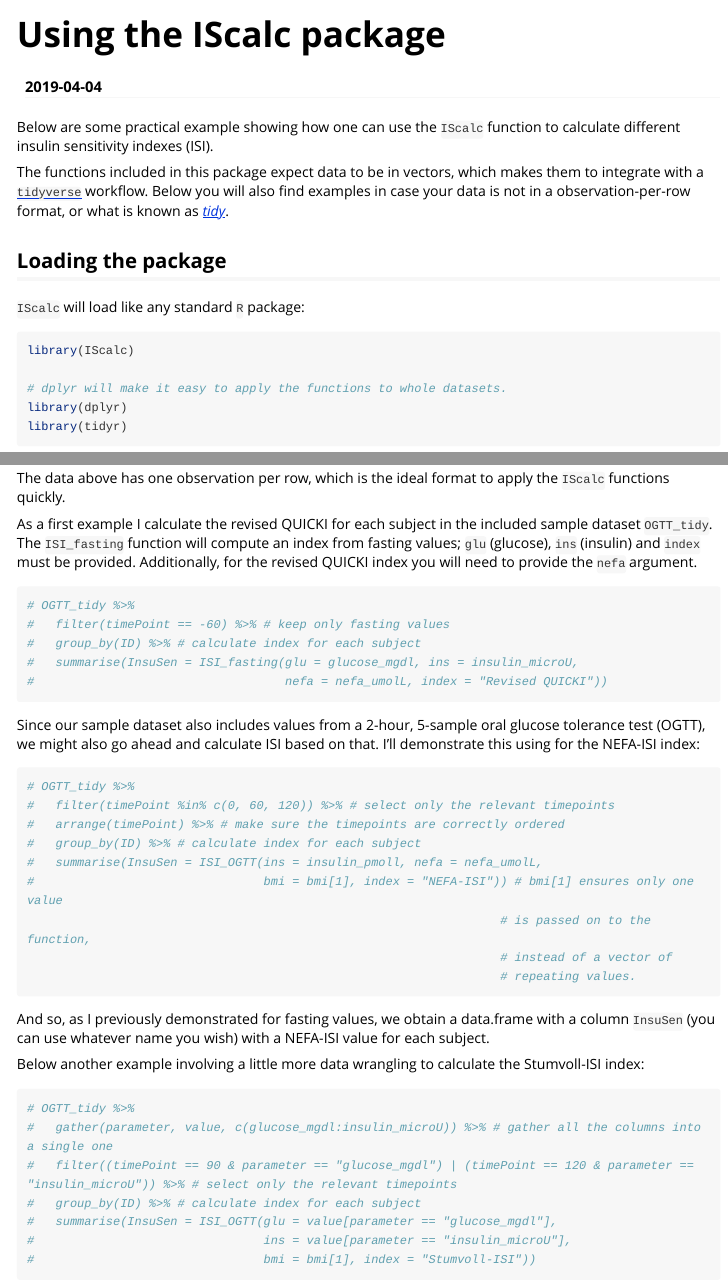
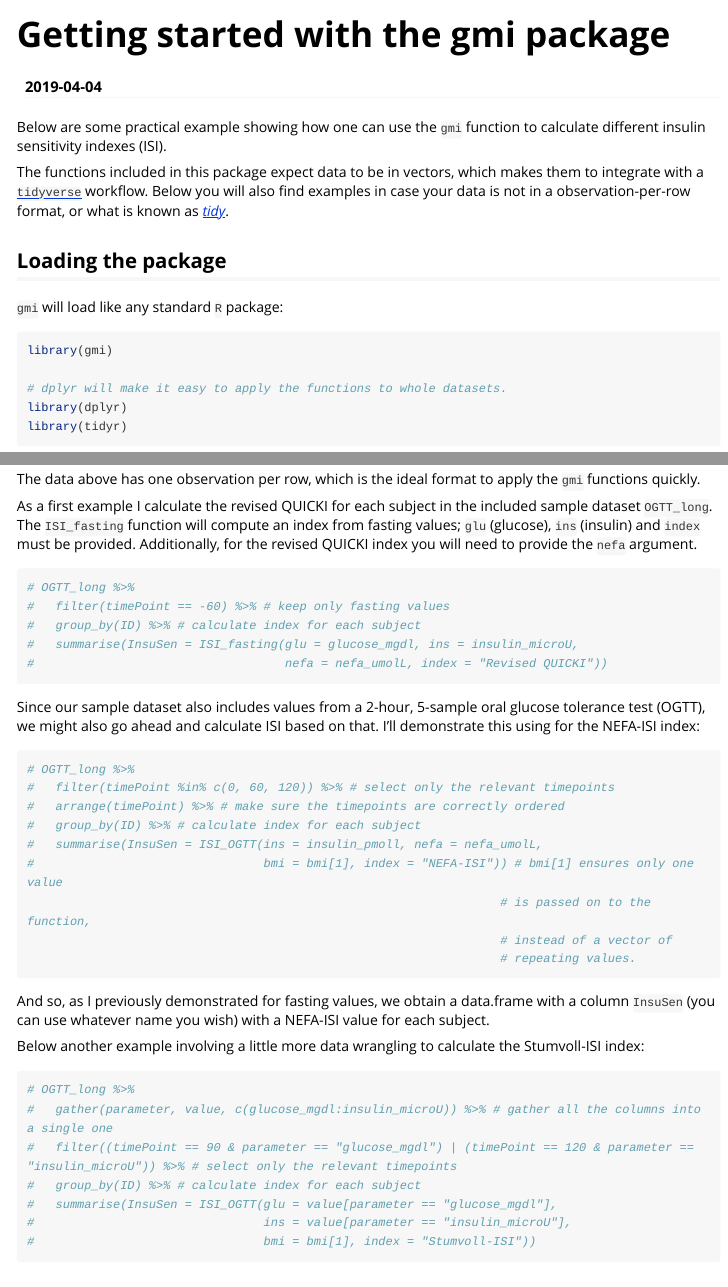
Before and after one commit to jcpsantiago/gmi, an R Markdown document (vignettes/gmi.Rmd): the page in a window 1100 px wide, from its top, and a second part further down, joined at a grey line. Rendered offline with R 4.5, knitr and Pandoc, with nearby package versions; some code elsewhere in the file could not run offline; long lines of code are wrapped.

Commit message:
rename to gmi (pkgdown makes use of this naming convention)

````diff
--- a/vignettes/Using_IScalc.Rmd
+++ b/vignettes/gmi.Rmd
@@ -1,14 +1,14 @@
 ---
-title: "Using the IScalc package"
+title: "Getting started with the gmi package"
 date: "`r Sys.Date()`"
 output: rmarkdown::html_vignette
 vignette: >
-  %\VignetteIndexEntry{Using the IScalc package}
+  %\VignetteIndexEntry{Getting started with the gmi package}
   %\VignetteEngine{knitr::rmarkdown}
   %\VignetteEncoding{UTF-8}
 ---
 
-Below are some practical example showing how one can use the `IScalc` function to
+Below are some practical example showing how one can use the `gmi` function to
 calculate different insulin sensitivity indexes (ISI).
 
 The functions included in this package expect data to be in vectors, which makes
@@ -18,9 +18,10 @@ in case your data is not in a observation-per-row format, or what is known as [*
 
 ## Loading the package
 
-`IScalc` will load like any standard `R` package:
-```{r message = FALSE, warning = FALSE}
-library(IScalc)
+`gmi` will load like any standard `R` package:
+
+```{r, message = FALSE, warning = FALSE}
+library(gmi)
 
 # dplyr will make it easy to apply the functions to whole datasets.
 library(dplyr)
@@ -39,11 +40,11 @@ head(OGTT_tidy)
 ```
 
-The data above has one observation per row, which is the ideal format to apply the `IScalc` functions quickly.
+The data above has one observation per row, which is the ideal format to apply the `gmi` functions quickly.
 
-As a first example I calculate the revised QUICKI for each subject in the included sample dataset `OGTT_tidy`. The `ISI_fasting` function will compute an index from fasting values; `glu` (glucose), `ins` (insulin) and `index` must be provided. Additionally, for the revised QUICKI index you will need to provide the `nefa` argument.
+As a first example I calculate the revised QUICKI for each subject in the included sample dataset `OGTT_long`. The `ISI_fasting` function will compute an index from fasting values; `glu` (glucose), `ins` (insulin) and `index` must be provided. Additionally, for the revised QUICKI index you will need to provide the `nefa` argument.
 
 ```{r}
-# OGTT_tidy %>%
+# OGTT_long %>%
 #   filter(timePoint == -60) %>% # keep only fasting values
 #   group_by(ID) %>% # calculate index for each subject
 #   summarise(InsuSen = ISI_fasting(glu = glucose_mgdl, ins = insulin_microU,
@@ -53,7 +54,7 @@ As a first example I calculate the revised QUICKI for each subject in the includ
 Since our sample dataset also includes values from a 2-hour, 5-sample oral glucose tolerance test (OGTT), we might also go ahead and calculate ISI based on that. I'll demonstrate this using for the NEFA-ISI index:
 
 ```{r}
-# OGTT_tidy %>%
+# OGTT_long %>%
 #   filter(timePoint %in% c(0, 60, 120)) %>% # select only the relevant timepoints
 #   arrange(timePoint) %>% # make sure the timepoints are correctly ordered
 #   group_by(ID) %>% # calculate index for each subject
@@ -69,7 +70,7 @@ And so, as I previously demonstrated for fasting values, we obtain a data.frame
 Below another example involving a little more data wrangling to calculate the Stumvoll-ISI index:
 
 ```{r}
-# OGTT_tidy %>%
+# OGTT_long %>%
 #   gather(parameter, value, c(glucose_mgdl:insulin_microU)) %>% # gather all the columns into a single one
 #   filter((timePoint == 90 & parameter == "glucose_mgdl") | (timePoint == 120 & parameter == "insulin_microU")) %>% # select only the relevant timepoints
 #   group_by(ID) %>% # calculate index for each subject
````
Also changed, not shown: vignettes/gmi.Rmd (2 more changed lines).
